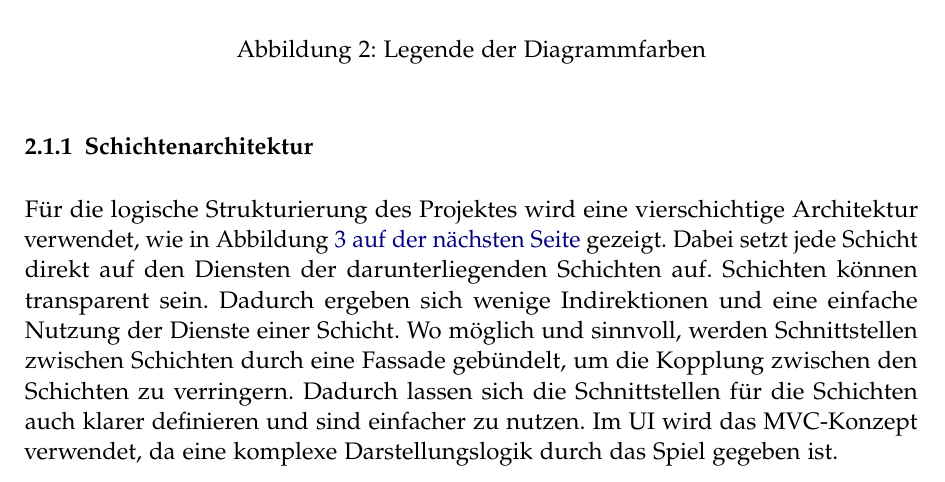
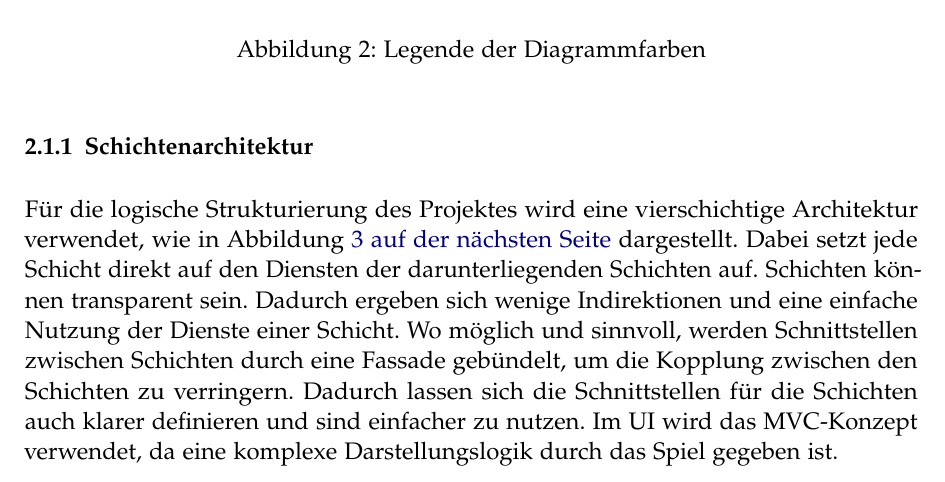
Before and after one commit to retoo/bodesuri, a LaTeX document (doc/design/design.tex): part of page 6 of 36, cut so that both start at the same text. Compiled offline with pdfLaTeX; an older LaTeX class or package is replaced by its successor.

Commit message:
- Kleine Korrektur.
svn path=/trunk/; revision=568

```diff
--- a/doc/design/design.tex
+++ b/doc/design/design.tex
@@ -67,7 +67,7 @@ Die logische Sicht beschreibt die Unterteilung der Architektur in die Schichten,
 
 \subsubsection{Schichtenarchitektur} % (fold)
 \label{sub:schichtenarchitektur}
-Für die logische Strukturierung des Projektes wird eine vierschichtige Architektur verwendet, wie in Abbildung~\vref{fig:architektur_schichten} gezeigt. Dabei setzt jede Schicht direkt auf den Diensten der darunterliegenden Schichten auf. Schichten können transparent sein. Dadurch ergeben sich wenige Indirektionen und eine einfache Nutzung der Dienste einer Schicht. Wo möglich und sinnvoll, werden Schnittstellen zwischen Schichten durch eine Fassade gebündelt, um die Kopplung zwischen den Schichten zu verringern. Dadurch lassen sich die Schnittstellen für die Schichten auch klarer definieren und sind einfacher zu nutzen. Im UI wird das MVC-Konzept verwendet, da eine komplexe Darstellungslogik durch das Spiel gegeben ist.
+Für die logische Strukturierung des Projektes wird eine vierschichtige Architektur verwendet, wie in Abbildung~\vref{fig:architektur_schichten} dargestellt. Dabei setzt jede Schicht direkt auf den Diensten der darunterliegenden Schichten auf. Schichten können transparent sein. Dadurch ergeben sich wenige Indirektionen und eine einfache Nutzung der Dienste einer Schicht. Wo möglich und sinnvoll, werden Schnittstellen zwischen Schichten durch eine Fassade gebündelt, um die Kopplung zwischen den Schichten zu verringern. Dadurch lassen sich die Schnittstellen für die Schichten auch klarer definieren und sind einfacher zu nutzen. Im UI wird das MVC-Konzept verwendet, da eine komplexe Darstellungslogik durch das Spiel gegeben ist.
 \begin{figure}
 	\centering
 	\includegraphics[width=\textwidth]{architektur_schichten}
```
